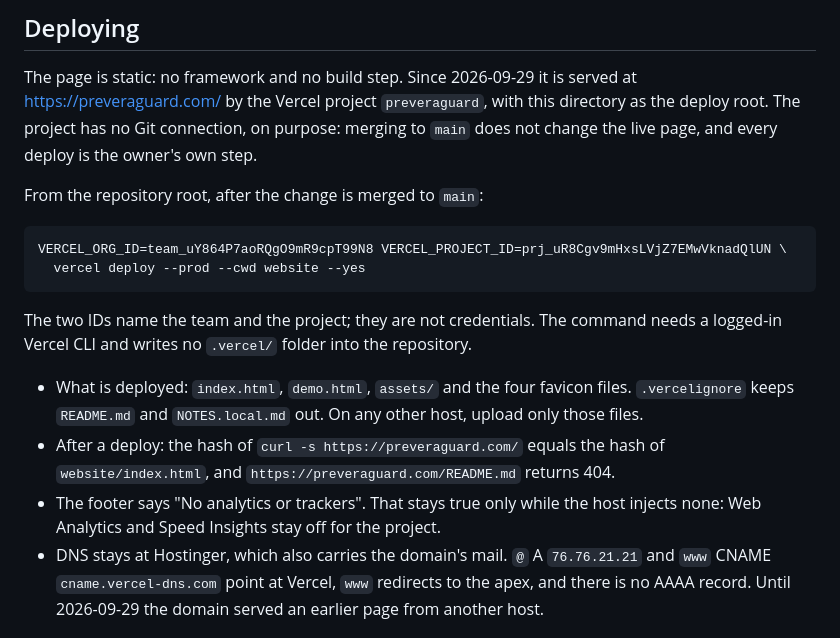
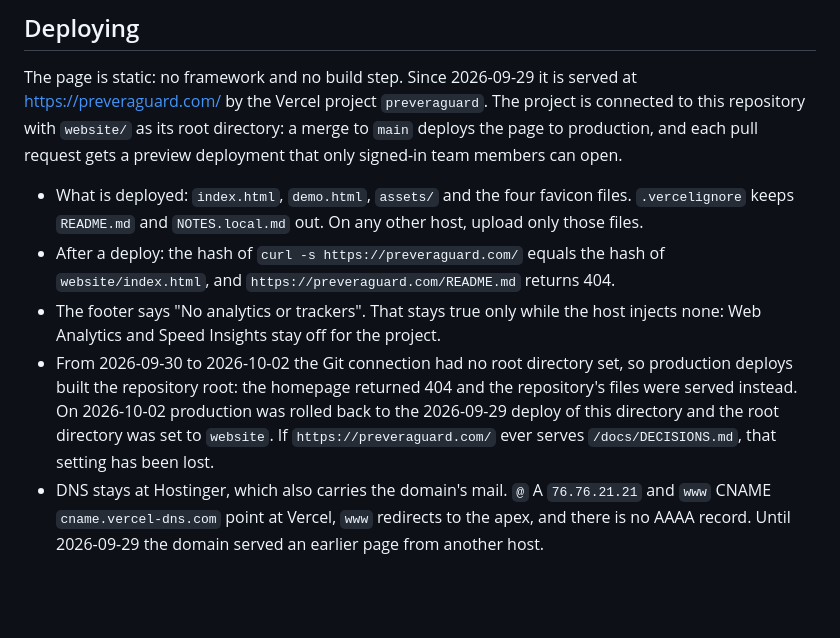
Before and after one commit to JeremyGracey-AI/prevera-guardian-lidar, a Markdown page: website/README.md, the part around the change. Rendered like a GitHub page; blank space fills up the shorter version.

Commit message:
website: README describes the Git-connected deploy and the 09-30 outage
The project has been connected to this repository since 2026-09-30, so the
"no Git connection" text merged in PR #11 was wrong. With no root directory
set, each production deploy built the repository root and the homepage
returned 404 until 2026-10-02, when production was rolled back to the
2026-09-29 deploy and the root directory was set to `website`. The deploy
section now describes the Git flow and the check that catches a lost
setting.

Co-Authored-By: Claude Opus 5.5 <noreply@anthropic.com>

````diff
--- a/website/README.md
+++ b/website/README.md
@@ -34,18 +34,9 @@ cd website && python3 -m http.server 8000   # then open http://localhost:8000/
 ## Deploying
 
 The page is static: no framework and no build step. Since 2026-09-29 it is served at https://preveraguard.com/ by
-the Vercel project `preveraguard`, with this directory as the deploy root. The project has no Git connection, on
-purpose: merging to `main` does not change the live page, and every deploy is the owner's own step.
-
-From the repository root, after the change is merged to `main`:
-
-```bash
-VERCEL_ORG_ID=team_uY864P7aoRQgO9mR9cpT99N8 VERCEL_PROJECT_ID=prj_uR8Cgv9mHxsLVjZ7EMwVknadQlUN \
-  vercel deploy --prod --cwd website --yes
-```
-
-The two IDs name the team and the project; they are not credentials. The command needs a logged-in Vercel CLI and
-writes no `.vercel/` folder into the repository.
+the Vercel project `preveraguard`. The project is connected to this repository with `website/` as its root
+directory: a merge to `main` deploys the page to production, and each pull request gets a preview deployment that
+only signed-in team members can open.
 
 - What is deployed: `index.html`, `demo.html`, `assets/` and the four favicon files. `.vercelignore` keeps
   `README.md` and `NOTES.local.md` out. On any other host, upload only those files.
@@ -53,6 +44,10 @@ writes no `.vercel/` folder into the repository.
   `https://preveraguard.com/README.md` returns 404.
 - The footer says "No analytics or trackers". That stays true only while the host injects none: Web Analytics and
   Speed Insights stay off for the project.
+- From 2026-09-30 to 2026-10-02 the Git connection had no root directory set, so production deploys built the
+  repository root: the homepage returned 404 and the repository's files were served instead. On 2026-10-02
+  production was rolled back to the 2026-09-29 deploy of this directory and the root directory was set to
+  `website`. If `https://preveraguard.com/` ever serves `/docs/DECISIONS.md`, that setting has been lost.
 - DNS stays at Hostinger, which also carries the domain's mail. `@` A `76.76.21.21` and `www` CNAME
   `cname.vercel-dns.com` point at Vercel, `www` redirects to the apex, and there is no AAAA record. Until
   2026-09-29 the domain served an earlier page from another host.
````
